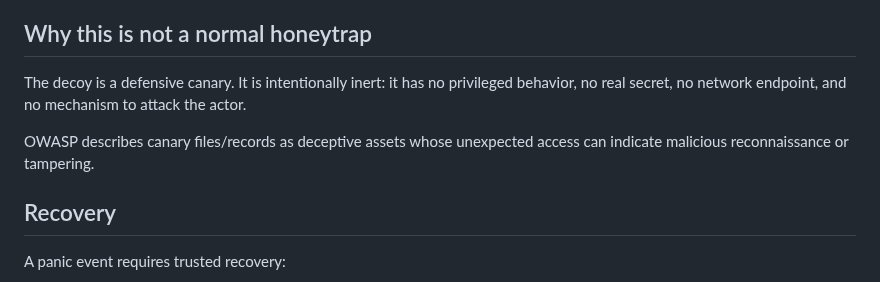
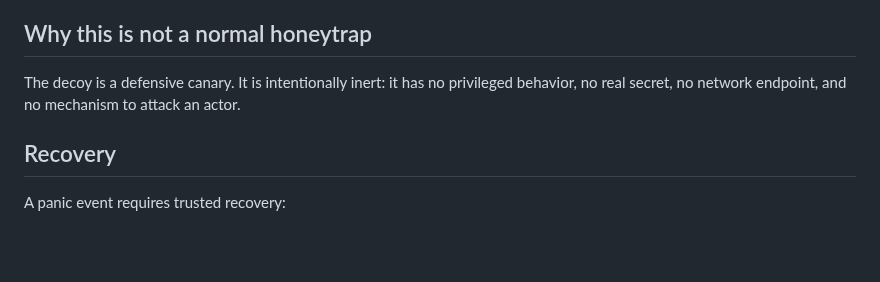
Before and after one commit to lordkeremello45/HWcontrol2.0, a Markdown page: docs/wiki/Architecture-Six-Services.md, the part around one of its changes. Drawn GitHub-style; blank space fills up the shorter version.

```diff
--- a/docs/wiki/Architecture-Six-Services.md
+++ b/docs/wiki/Architecture-Six-Services.md
@@ -76,9 +74,7 @@ The guardian is a separate launchd daemon and is installed independently from th
 
 ## Why this is not a normal honeytrap
 
-The decoy is a defensive canary. It is intentionally inert: it has no privileged behavior, no real secret, no network endpoint, and no mechanism to attack the actor.
-
-OWASP describes canary files/records as deceptive assets whose unexpected access can indicate malicious reconnaissance or tampering.
+The decoy is a defensive canary. It is intentionally inert: it has no privileged behavior, no real secret, no network endpoint, and no mechanism to attack an actor.
 
 ## Recovery
 
```
Also changed, not shown: other parts of docs/wiki/Architecture-Six-Services.md (+19 -21 lines).
